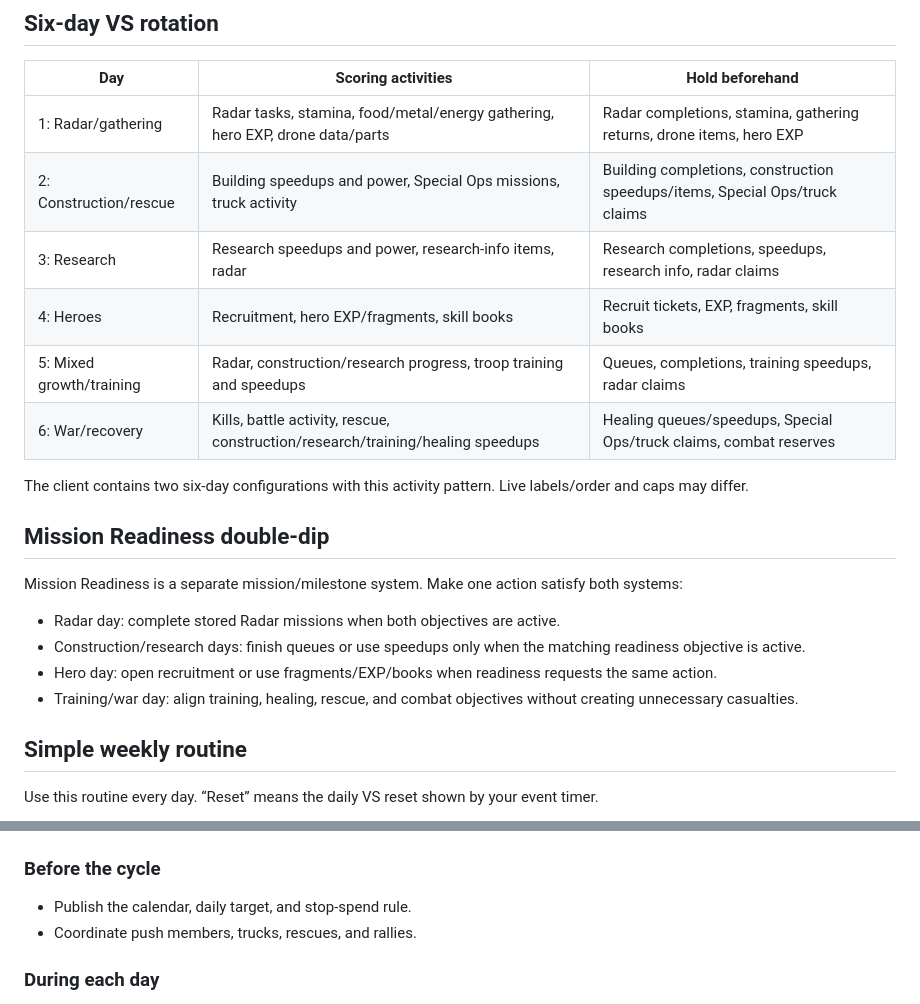
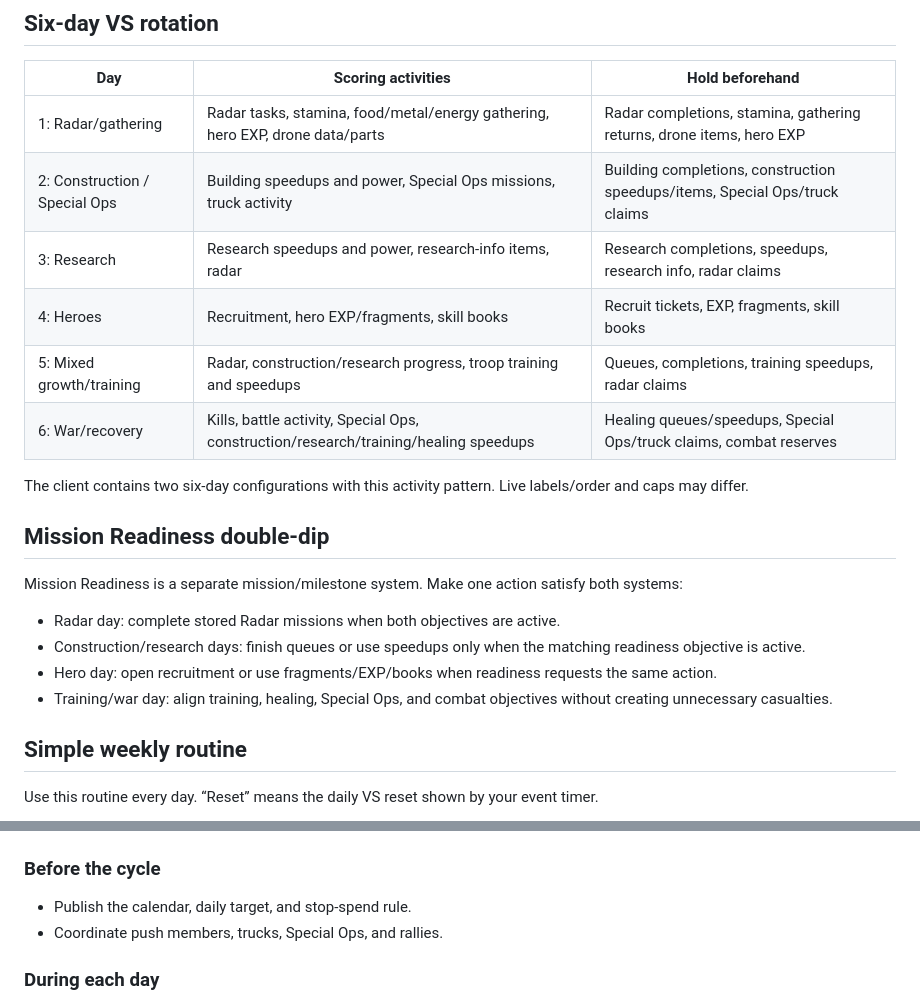
Before and after one commit to JeffxLabs/zroute-vs-expedition-guide, a Markdown page: README.md, 2 parts joined by grey strips. GitHub-like rendering.

Commit message:
Fix remaining Special Ops wording

```diff
--- a/README.md
+++ b/README.md
@@ -16,11 +16,11 @@ A practical, beginner-friendly alliance guide for weekly Alliance Competition /
 | Day | Scoring activities | Hold beforehand |
 |---|---|---|
 | 1: Radar/gathering | Radar tasks, stamina, food/metal/energy gathering, hero EXP, drone data/parts | Radar completions, stamina, gathering returns, drone items, hero EXP |
-| 2: Construction/rescue | Building speedups and power, Special Ops missions, truck activity | Building completions, construction speedups/items, Special Ops/truck claims |
+| 2: Construction / Special Ops | Building speedups and power, Special Ops missions, truck activity | Building completions, construction speedups/items, Special Ops/truck claims |
 | 3: Research | Research speedups and power, research-info items, radar | Research completions, speedups, research info, radar claims |
 | 4: Heroes | Recruitment, hero EXP/fragments, skill books | Recruit tickets, EXP, fragments, skill books |
 | 5: Mixed growth/training | Radar, construction/research progress, troop training and speedups | Queues, completions, training speedups, radar claims |
-| 6: War/recovery | Kills, battle activity, rescue, construction/research/training/healing speedups | Healing queues/speedups, Special Ops/truck claims, combat reserves |
+| 6: War/recovery | Kills, battle activity, Special Ops, construction/research/training/healing speedups | Healing queues/speedups, Special Ops/truck claims, combat reserves |
 
 The client contains two six-day configurations with this activity pattern. Live labels/order and caps may differ.
 
@@ -31,7 +31,7 @@ Mission Readiness is a separate mission/milestone system. Make one action satisf
 - Radar day: complete stored Radar missions when both objectives are active.
 - Construction/research days: finish queues or use speedups only when the matching readiness objective is active.
 - Hero day: open recruitment or use fragments/EXP/books when readiness requests the same action.
-- Training/war day: align training, healing, rescue, and combat objectives without creating unnecessary casualties.
+- Training/war day: align training, healing, Special Ops, and combat objectives without creating unnecessary casualties.
 
 ## Simple weekly routine
 
@@ -79,7 +79,7 @@ Do not burn troops, healing, stamina, or premium currency solely for a VS rankin
 ### Before the cycle
 
 - Publish the calendar, daily target, and stop-spend rule.
-- Coordinate push members, trucks, rescues, and rallies.
+- Coordinate push members, trucks, Special Ops, and rallies.
 
 ### During each day
 
```
